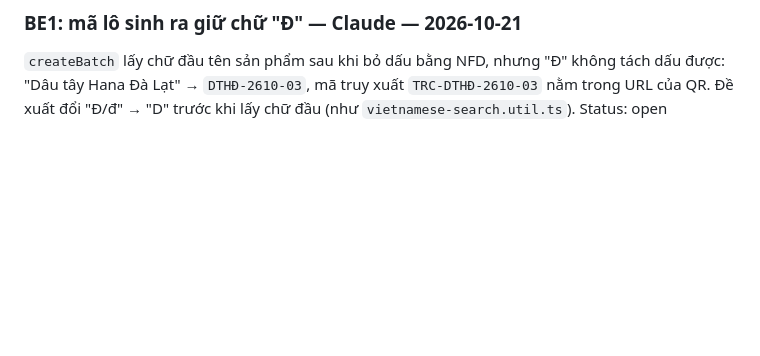
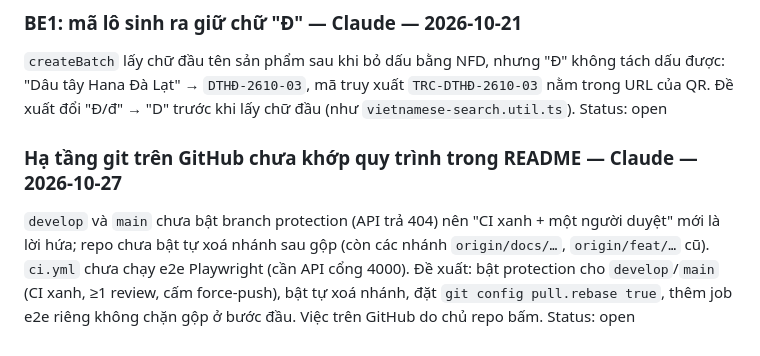
Before and after one commit to NghiaNguyenhk2005/DACN_DATN_26, a Markdown page: NOTES.md, the part around the change. Rendered like a GitHub page; blank space fills up the shorter version.

```diff
--- a/NOTES.md
+++ b/NOTES.md
@@ -428,3 +428,10 @@ Status: resolved
 → `DTHĐ-2610-03`, mã truy xuất `TRC-DTHĐ-2610-03` nằm trong URL của QR. Đề xuất đổi "Đ/đ" → "D" trước khi lấy chữ
 đầu (như `vietnamese-search.util.ts`).
 Status: open
+
+### Hạ tầng git trên GitHub chưa khớp quy trình trong README — Claude — 2026-10-27
+`develop` và `main` chưa bật branch protection (API trả 404) nên "CI xanh + một người duyệt" mới là lời hứa; repo chưa
+bật tự xoá nhánh sau gộp (còn các nhánh `origin/docs/…`, `origin/feat/…` cũ). `ci.yml` chưa chạy e2e Playwright (cần API
+cổng 4000). Đề xuất: bật protection cho `develop`/`main` (CI xanh, ≥1 review, cấm force-push), bật tự xoá nhánh, đặt
+`git config pull.rebase true`, thêm job e2e riêng không chặn gộp ở bước đầu. Việc trên GitHub do chủ repo bấm.
+Status: open
```
Also changed, not shown: DECISIONS.md (+12 -0 lines), README.md (+3 -2 lines).
